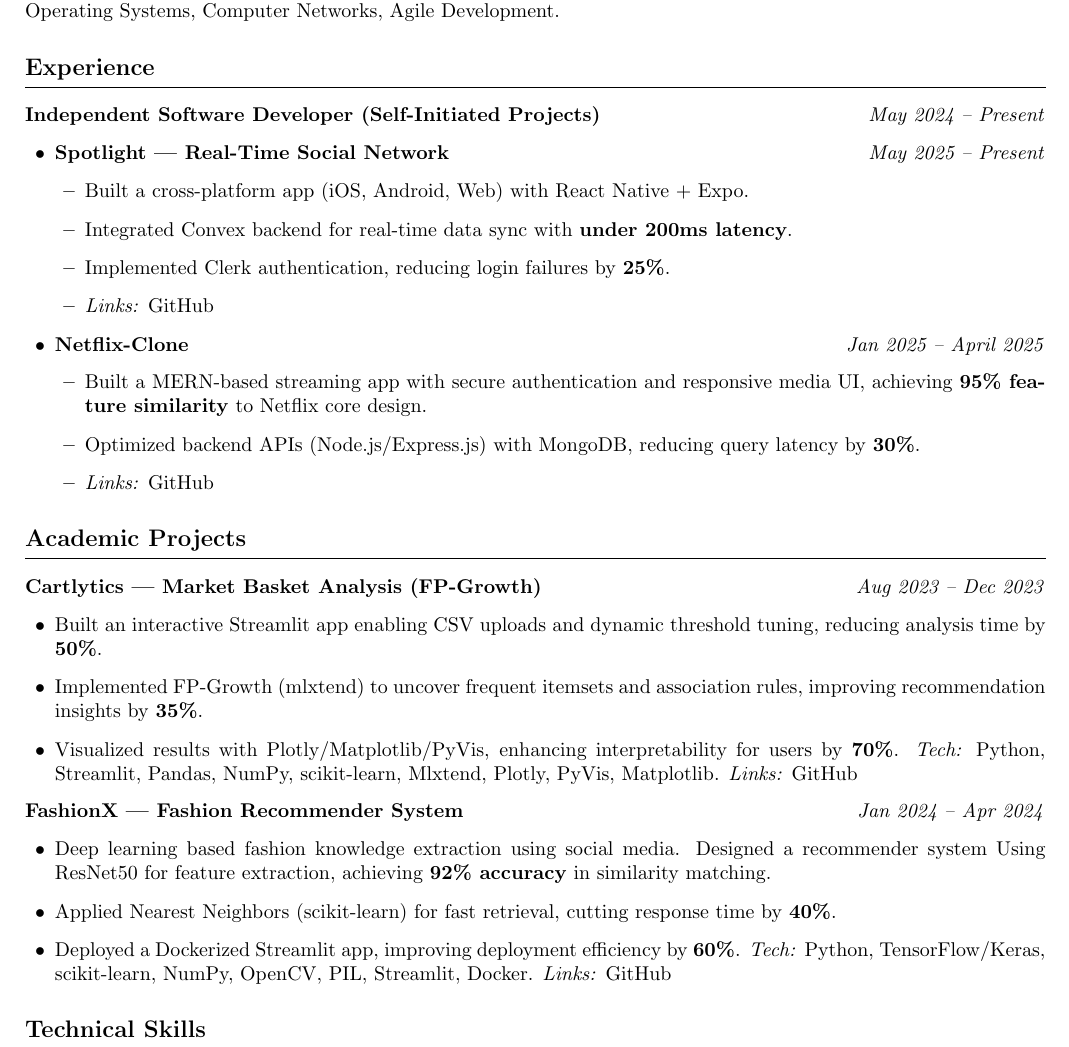
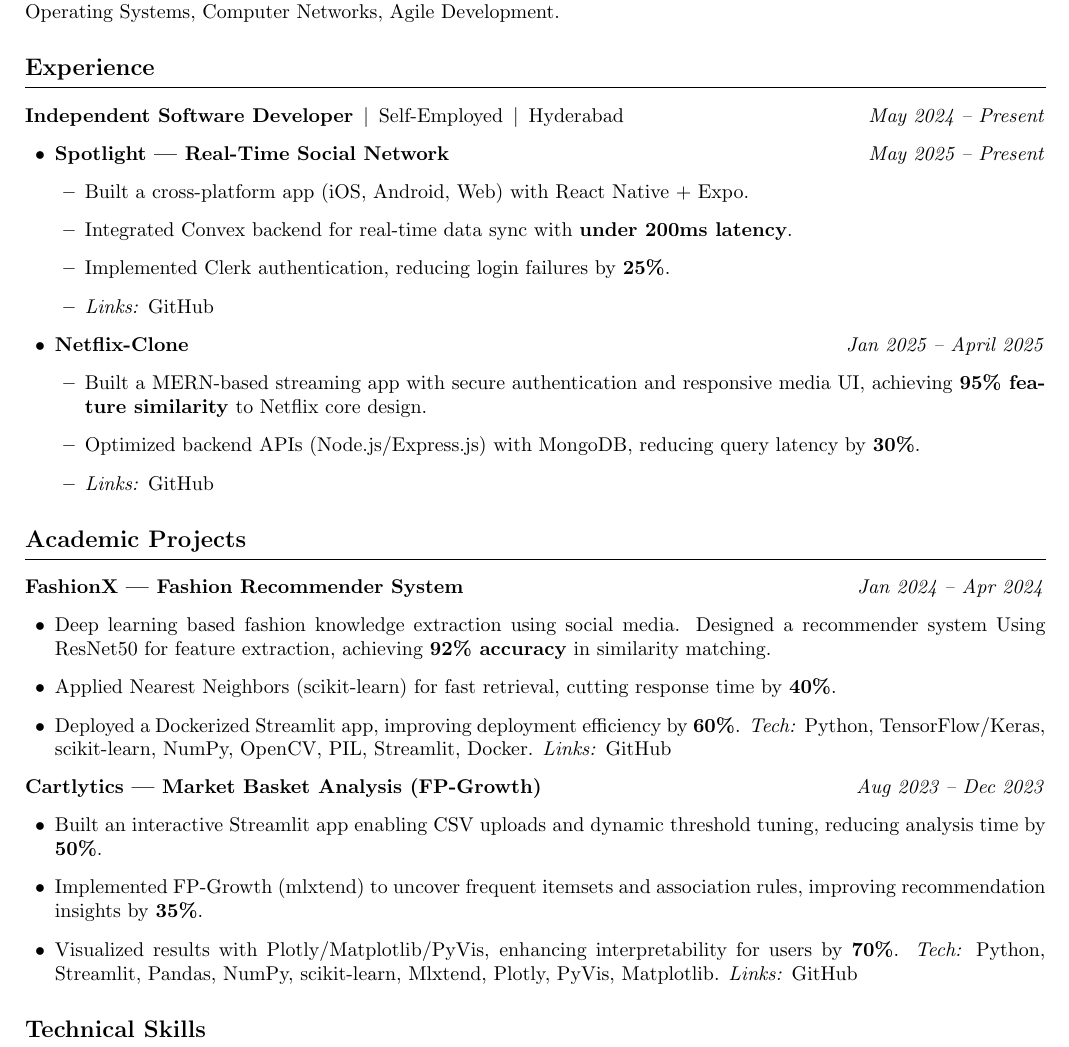
Before and after one commit to ValupadasuSaiabbhiram/Saiabbhiram_Resume, a LaTeX CV (General_Resume/v5.0/resume.tex): part of the page, cut so that both start at the same text. Compiled offline with pdfLaTeX.

Commit message:
Update Experience: add Self-Employed position and Hyderabad location

```diff
--- a/General_Resume/v5.0/resume.tex
+++ b/General_Resume/v5.0/resume.tex
@@ -42,7 +42,7 @@
 	% ===== Experience =====
 	\section*{Experience}
 
-	\textbf{Independent Software Developer (Self-Initiated Projects)} \hfill \textit{May 2024 -- Present}
+	\textbf{Independent Software Developer}\, \textbar \, Self-Employed \,\textbar \, Hyderabad \hfill \textit{May 2024 -- Present}
 
 	\begin{itemize}
 		\item \textbf{Spotlight — Real-Time Social Network} \hfill \textit{May 2025 -- Present}
@@ -66,6 +66,15 @@
 	% ===== Academic Projects =====
 	\section*{Academic Projects}
 
+	\textbf{FashionX — Fashion Recommender System} \hfill \textit{Jan 2024 -- Apr 2024}
+	\begin{itemize}
+		\item Deep learning based fashion knowledge extraction using social media. Designed a recommender system Using ResNet50 for feature extraction, achieving \textbf{92\% accuracy} in similarity matching.
+		\item Applied Nearest Neighbors (scikit-learn) for fast retrieval, cutting response time by \textbf{40\%}.
+		\item Deployed a Dockerized Streamlit app, improving deployment efficiency by \textbf{60\%}.
+		\emph{Tech:} Python, TensorFlow/Keras, scikit-learn, NumPy, OpenCV, PIL, Streamlit, Docker.
+		\emph{Links:} \href{https://github.com/ValupadasuSaiabbhiram/FashionX}{GitHub}
+	\end{itemize}
+
 	\textbf{Cartlytics — Market Basket Analysis (FP-Growth)} \hfill \textit{Aug 2023 -- Dec 2023}
 	\begin{itemize}
 		\item Built an interactive Streamlit app enabling CSV uploads and dynamic threshold tuning, reducing analysis time by \textbf{50\%}.
@@ -73,15 +82,6 @@
 		\item Visualized results with Plotly/Matplotlib/PyVis, enhancing interpretability for users by \textbf{70\%}.
 		\emph{Tech:} Python, Streamlit, Pandas, NumPy, scikit-learn, Mlxtend, Plotly, PyVis, Matplotlib.
 		\emph{Links:} \href{https://github.com/ValupadasuSaiabbhiram/Cartlytics}{GitHub}
-	\end{itemize}
-
-	\textbf{FashionX — Fashion Recommender System} \hfill \textit{Jan 2024 -- Apr 2024}
-	\begin{itemize}
-		\item Deep learning based fashion knowledge extraction using social media. Designed a recommender system Using ResNet50 for feature extraction, achieving \textbf{92\% accuracy} in similarity matching.
-		\item Applied Nearest Neighbors (scikit-learn) for fast retrieval, cutting response time by \textbf{40\%}.
-		\item Deployed a Dockerized Streamlit app, improving deployment efficiency by \textbf{60\%}.
-		\emph{Tech:} Python, TensorFlow/Keras, scikit-learn, NumPy, OpenCV, PIL, Streamlit, Docker.
-		\emph{Links:} \href{https://github.com/ValupadasuSaiabbhiram/FashionX}{GitHub}
 	\end{itemize}
 
 	% ===== Technical Skills =====
```
Also changed, not shown: General_Resume/v5.0/resume.pdf.
